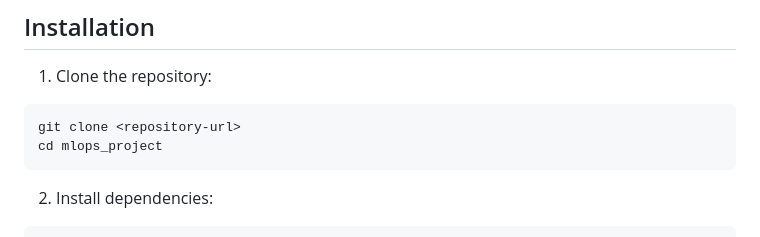
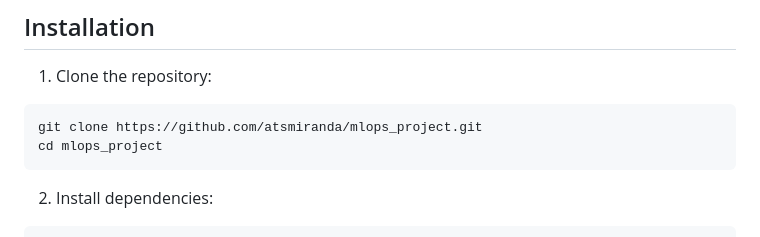
Before and after one commit to atsmiranda/mlops_project, a Markdown page: README.md, the part around the change. Rendered like a GitHub page.

Commit message:
edit URL in README

````diff
--- a/README.md
+++ b/README.md
@@ -58,7 +58,7 @@ The project requires Python 3.12+ and the packages informed in `pyproject.toml`.
 
 1. Clone the repository:
 ```bash
-git clone <repository-url>
+git clone https://github.com/atsmiranda/mlops_project.git
 cd mlops_project
 ```
 
````
